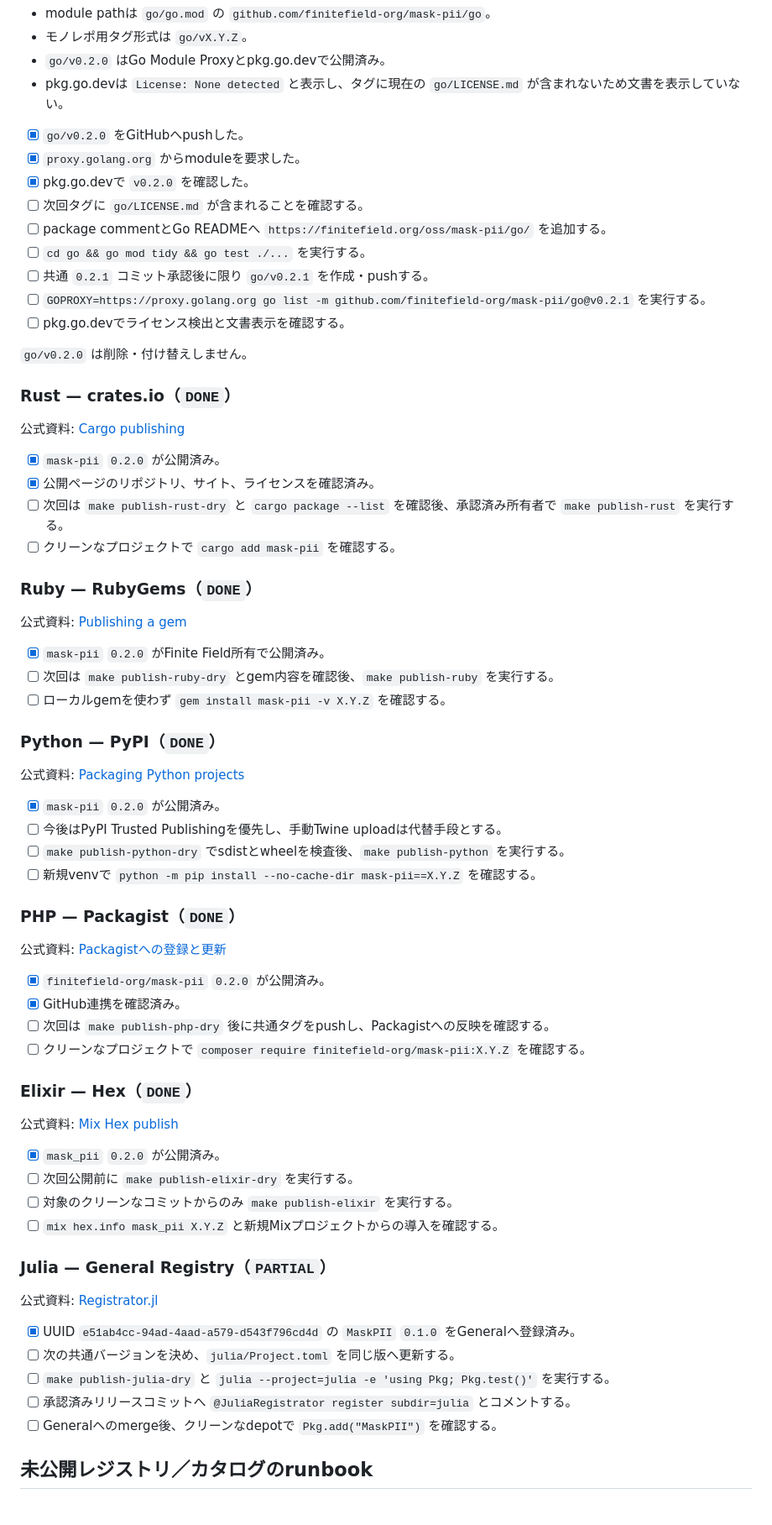
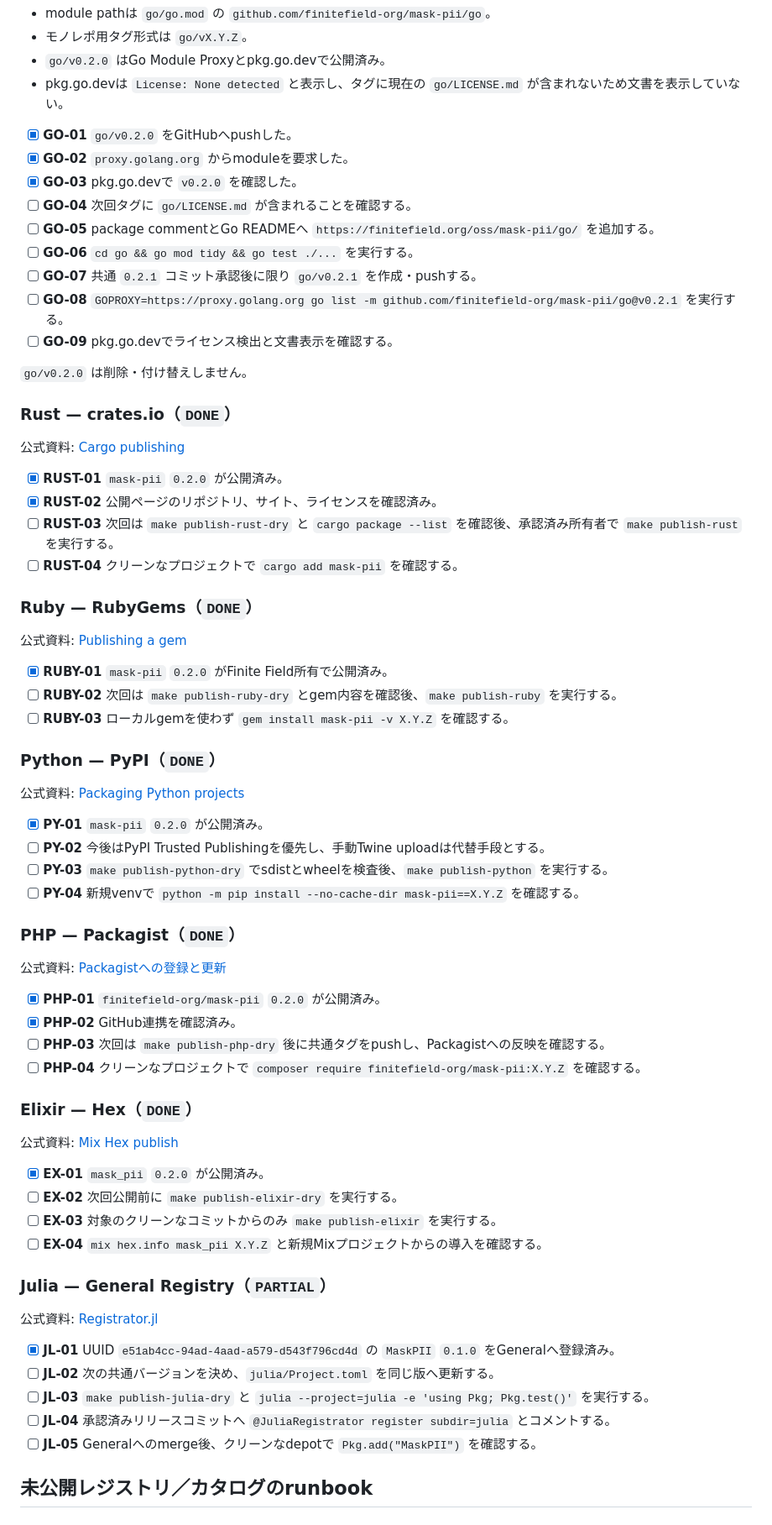
Before and after one commit to finitefield-org/mask-pii, a Markdown page: PUBLISH.md, the part around one of its changes. Shown at 84% size. Drawn GitHub-style.

Commit message:
docs: number package rollout tasks

```diff
--- a/PUBLISH.md
+++ b/PUBLISH.md
@@ -150,15 +157,15 @@ Gitリポジトリを直接指定して取得するだけで、権威ある公
 - `go/v0.2.0` はGo Module Proxyとpkg.go.devで公開済み。
 - pkg.go.devは `License: None detected` と表示し、タグに現在の `go/LICENSE.md` が含まれないため文書を表示していない。
 
-- [x] `go/v0.2.0` をGitHubへpushした。
-- [x] `proxy.golang.org` からmoduleを要求した。
-- [x] pkg.go.devで `v0.2.0` を確認した。
-- [ ] 次回タグに `go/LICENSE.md` が含まれることを確認する。
-- [ ] package commentとGo READMEへ `https://finitefield.org/oss/mask-pii/go/` を追加する。
-- [ ] `cd go && go mod tidy && go test ./...` を実行する。
-- [ ] 共通 `0.2.1` コミット承認後に限り `go/v0.2.1` を作成・pushする。
-- [ ] `GOPROXY=https://proxy.golang.org go list -m github.com/finitefield-org/mask-pii/go@v0.2.1` を実行する。
-- [ ] pkg.go.devでライセンス検出と文書表示を確認する。
+- [x] **GO-01** `go/v0.2.0` をGitHubへpushした。
+- [x] **GO-02** `proxy.golang.org` からmoduleを要求した。
+- [x] **GO-03** pkg.go.devで `v0.2.0` を確認した。
+- [ ] **GO-04** 次回タグに `go/LICENSE.md` が含まれることを確認する。
+- [ ] **GO-05** package commentとGo READMEへ `https://finitefield.org/oss/mask-pii/go/` を追加する。
+- [ ] **GO-06** `cd go && go mod tidy && go test ./...` を実行する。
+- [ ] **GO-07** 共通 `0.2.1` コミット承認後に限り `go/v0.2.1` を作成・pushする。
+- [ ] **GO-08** `GOPROXY=https://proxy.golang.org go list -m github.com/finitefield-org/mask-pii/go@v0.2.1` を実行する。
+- [ ] **GO-09** pkg.go.devでライセンス検出と文書表示を確認する。
 
 `go/v0.2.0` は削除・付け替えしません。
 
@@ -166,55 +173,55 @@ Gitリポジトリを直接指定して取得するだけで、権威ある公
 
 公式資料: [Cargo publishing](https://doc.rust-lang.org/cargo/reference/publishing.html)
 
-- [x] `mask-pii` `0.2.0` が公開済み。
-- [x] 公開ページのリポジトリ、サイト、ライセンスを確認済み。
-- [ ] 次回は `make publish-rust-dry` と `cargo package --list` を確認後、承認済み所有者で `make publish-rust` を実行する。
-- [ ] クリーンなプロジェクトで `cargo add mask-pii` を確認する。
+- [x] **RUST-01** `mask-pii` `0.2.0` が公開済み。
+- [x] **RUST-02** 公開ページのリポジトリ、サイト、ライセンスを確認済み。
+- [ ] **RUST-03** 次回は `make publish-rust-dry` と `cargo package --list` を確認後、承認済み所有者で `make publish-rust` を実行する。
+- [ ] **RUST-04** クリーンなプロジェクトで `cargo add mask-pii` を確認する。
 
 ### Ruby — RubyGems（`DONE`）
 
 公式資料: [Publishing a gem](https://guides.rubygems.org/publishing/)
 
-- [x] `mask-pii` `0.2.0` がFinite Field所有で公開済み。
-- [ ] 次回は `make publish-ruby-dry` とgem内容を確認後、`make publish-ruby` を実行する。
-- [ ] ローカルgemを使わず `gem install mask-pii -v X.Y.Z` を確認する。
+- [x] **RUBY-01** `mask-pii` `0.2.0` がFinite Field所有で公開済み。
+- [ ] **RUBY-02** 次回は `make publish-ruby-dry` とgem内容を確認後、`make publish-ruby` を実行する。
+- [ ] **RUBY-03** ローカルgemを使わず `gem install mask-pii -v X.Y.Z` を確認する。
 
 ### Python — PyPI（`DONE`）
 
 公式資料: [Packaging Python projects](https://packaging.python.org/en/latest/tutorials/packaging-projects/)
 
-- [x] `mask-pii` `0.2.0` が公開済み。
-- [ ] 今後はPyPI Trusted Publishingを優先し、手動Twine uploadは代替手段とする。
-- [ ] `make publish-python-dry` でsdistとwheelを検査後、`make publish-python` を実行する。
-- [ ] 新規venvで `python -m pip install --no-cache-dir mask-pii==X.Y.Z` を確認する。
+- [x] **PY-01** `mask-pii` `0.2.0` が公開済み。
+- [ ] **PY-02** 今後はPyPI Trusted Publishingを優先し、手動Twine uploadは代替手段とする。
+- [ ] **PY-03** `make publish-python-dry` でsdistとwheelを検査後、`make publish-python` を実行する。
+- [ ] **PY-04** 新規venvで `python -m pip install --no-cache-dir mask-pii==X.Y.Z` を確認する。
 
 ### PHP — Packagist（`DONE`）
 
 公式資料: [Packagistへの登録と更新](https://packagist.org/about)
 
-- [x] `finitefield-org/mask-pii` `0.2.0` が公開済み。
-- [x] GitHub連携を確認済み。
-- [ ] 次回は `make publish-php-dry` 後に共通タグをpushし、Packagistへの反映を確認する。
-- [ ] クリーンなプロジェクトで `composer require finitefield-org/mask-pii:X.Y.Z` を確認する。
+- [x] **PHP-01** `finitefield-org/mask-pii` `0.2.0` が公開済み。
+- [x] **PHP-02** GitHub連携を確認済み。
+- [ ] **PHP-03** 次回は `make publish-php-dry` 後に共通タグをpushし、Packagistへの反映を確認する。
+- [ ] **PHP-04** クリーンなプロジェクトで `composer require finitefield-org/mask-pii:X.Y.Z` を確認する。
 
 ### Elixir — Hex（`DONE`）
 
 公式資料: [Mix Hex publish](https://hexdocs.pm/hex/Mix.Tasks.Hex.Publish.html)
 
-- [x] `mask_pii` `0.2.0` が公開済み。
-- [ ] 次回公開前に `make publish-elixir-dry` を実行する。
-- [ ] 対象のクリーンなコミットからのみ `make publish-elixir` を実行する。
-- [ ] `mix hex.info mask_pii X.Y.Z` と新規Mixプロジェクトからの導入を確認する。
+- [x] **EX-01** `mask_pii` `0.2.0` が公開済み。
+- [ ] **EX-02** 次回公開前に `make publish-elixir-dry` を実行する。
+- [ ] **EX-03** 対象のクリーンなコミットからのみ `make publish-elixir` を実行する。
+- [ ] **EX-04** `mix hex.info mask_pii X.Y.Z` と新規Mixプロジェクトからの導入を確認する。
 
 ### Julia — General Registry（`PARTIAL`）
 
 公式資料: [Registrator.jl](https://github.com/JuliaRegistries/Registrator.jl)
 
-- [x] UUID `e51ab4cc-94ad-4aad-a579-d543f796cd4d` の `MaskPII` `0.1.0` をGeneralへ登録済み。
-- [ ] 次の共通バージョンを決め、`julia/Project.toml` を同じ版へ更新する。
-- [ ] `make publish-julia-dry` と `julia --project=julia -e 'using Pkg; Pkg.test()'` を実行する。
-- [ ] 承認済みリリースコミットへ `@JuliaRegistrator register subdir=julia` とコメントする。
-- [ ] Generalへのmerge後、クリーンなdepotで `Pkg.add("MaskPII")` を確認する。
+- [x] **JL-01** UUID `e51ab4cc-94ad-4aad-a579-d543f796cd4d` の `MaskPII` `0.1.0` をGeneralへ登録済み。
+- [ ] **JL-02** 次の共通バージョンを決め、`julia/Project.toml` を同じ版へ更新する。
+- [ ] **JL-03** `make publish-julia-dry` と `julia --project=julia -e 'using Pkg; Pkg.test()'` を実行する。
+- [ ] **JL-04** 承認済みリリースコミットへ `@JuliaRegistrator register subdir=julia` とコメントする。
+- [ ] **JL-05** Generalへのmerge後、クリーンなdepotで `Pkg.add("MaskPII")` を確認する。
 
 ## 未公開レジストリ／カタログのrunbook
 
```
Also changed, not shown: other parts of PUBLISH.md (+116 -109 lines).
